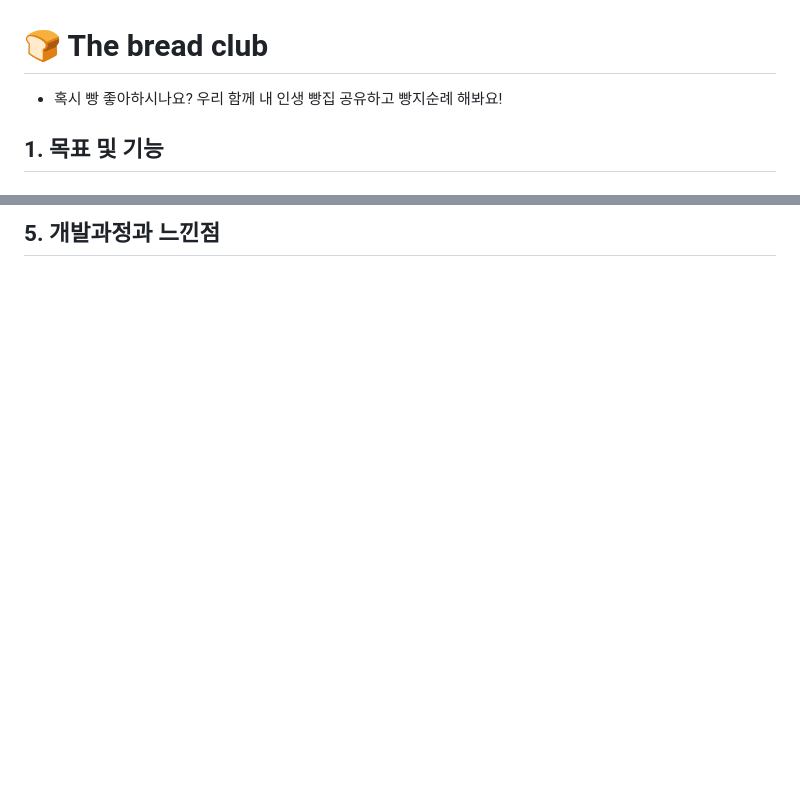
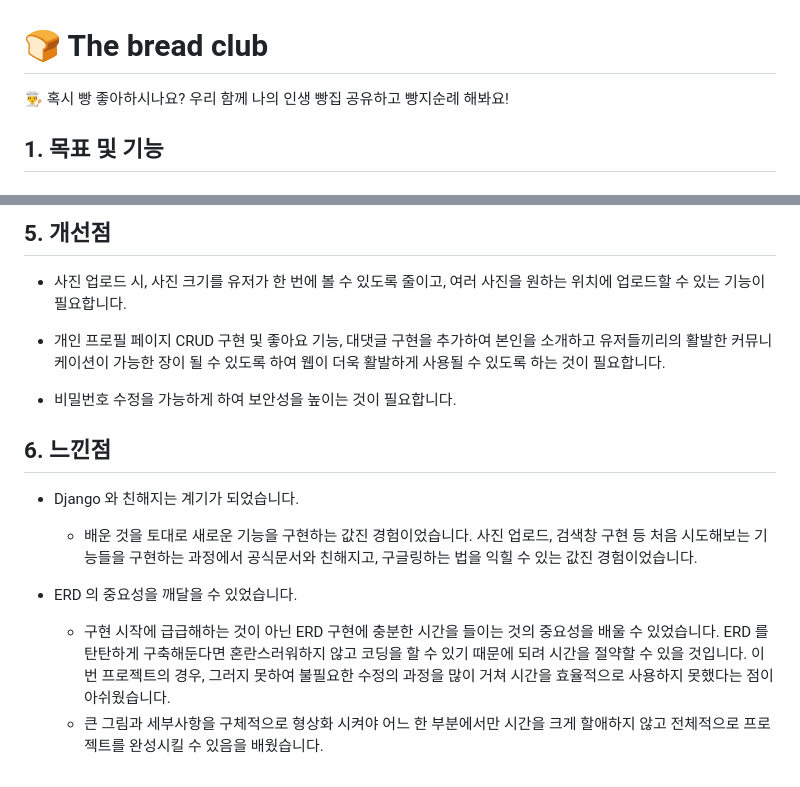
Before and after one commit to Thisish0pe/theBreadClub, a Markdown page: README.md, 2 parts joined by grey strips. Drawn GitHub-style; blank space fills up the shorter version.

```diff
--- a/README.md
+++ b/README.md
@@ -1,5 +1,5 @@
 # 🍞 The bread club
-* 혹시 빵 좋아하시나요? 우리 함께 내 인생 빵집 공유하고 빵지순례 해봐요!
+ 👨‍🍳 혹시 빵 좋아하시나요? 우리 함께 나의 인생 빵집 공유하고 빵지순례 해봐요!
 
 ## 1. 목표 및 기능
 ### 1.1 목표
@@ -102,3 +96,17 @@
 
-## 5. 개발과정과 느낀점
-*
+## 5. 개선점
+* 사진 업로드 시, 사진 크기를 유저가 한 번에 볼 수 있도록 줄이고, 여러 사진을 원하는 위치에 업로드할 수 있는 기능이 필요합니다.
+
+* 개인 프로필 페이지 CRUD 구현 및 좋아요 기능, 대댓글 구현을 추가하여 본인을 소개하고 유저들끼리의 활발한 커뮤니케이션이 가능한 장이 될 수 있도록 하여 웹이 더욱 활발하게 사용될 수 있도록 하는 것이 필요합니다.
+
+* 비밀번호 수정을 가능하게 하여 보안성을 높이는 것이 필요합니다.
+
+## 6. 느낀점
+* Django 와 친해지는 계기가 되었습니다.
+
+    * 배운 것을 토대로 새로운 기능을 구현하는 값진 경험이었습니다. 사진 업로드, 검색창 구현 등 처음 시도해보는 기능들을 구현하는 과정에서 공식문서와 친해지고, 구글링하는 법을 익힐 수 있는 값진 경험이었습니다.
+
+* ERD 의 중요성을 깨달을 수 있었습니다.
+
+    * 구현 시작에 급급해하는 것이 아닌 ERD 구현에 충분한 시간을 들이는 것의 중요성을 배울 수 있었습니다. ERD 를 탄탄하게 구축해둔다면 혼란스러워하지 않고 코딩을 할 수 있기 때문에 되려 시간을 절약할 수 있을 것입니다. 이번 프로젝트의 경우, 그러지 못하여 불필요한 수정의 과정을 많이 거쳐 시간을 효율적으로 사용하지 못했다는 점이 아쉬웠습니다.
+    * 큰 그림과 세부사항을 구체적으로 형상화 시켜야 어느 한 부분에서만 시간을 크게 할애하지 않고 전체적으로 프로젝트를 완성시킬 수 있음을 배웠습니다.
```
Also changed, not shown: other parts of README.md (+7 -13 lines).
